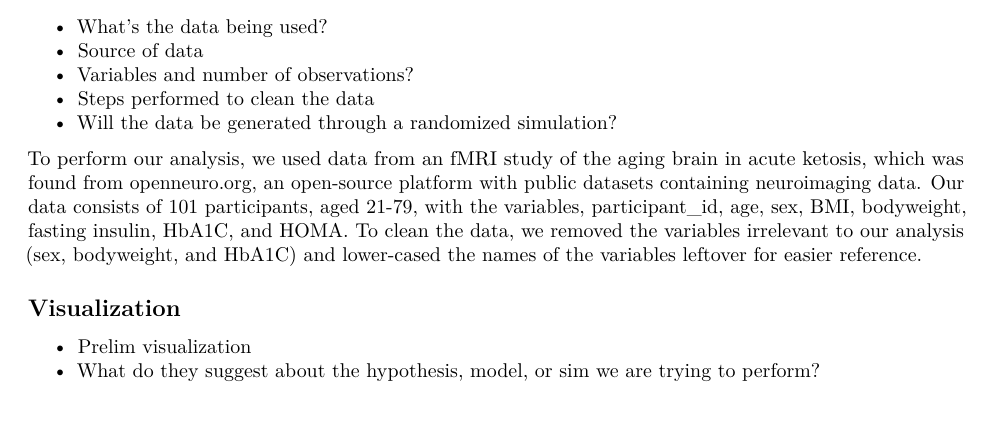
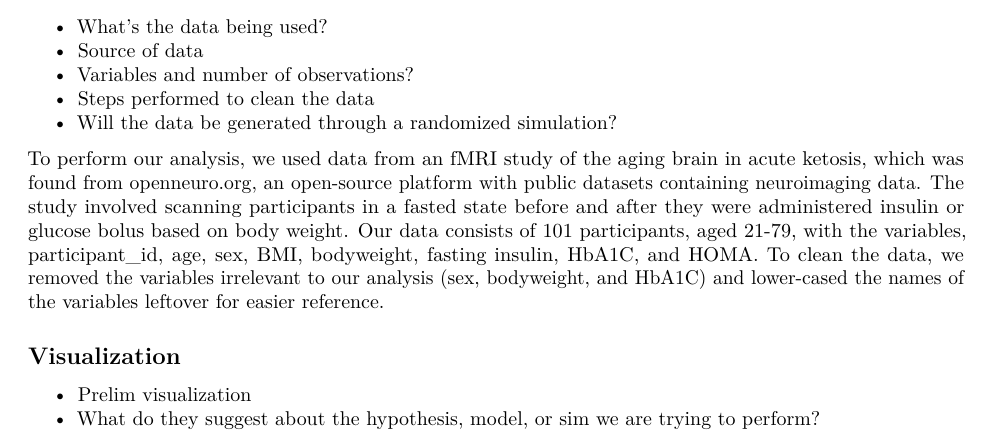
Before and after one commit to jwu458/CS107ProjectGroup14, an R Markdown document (FinalReport.Rmd): part of page 1 of 2, cut so that both start at the same text, the shorter picture padded with empty space. Rendered offline with R 4.5, knitr and Pandoc, then LaTeX, with nearby package versions.

Commit message:
Update FinalReport.Rmd data portion

```diff
--- a/FinalReport.Rmd
+++ b/FinalReport.Rmd
@@ -38,7 +38,14 @@ As we continue to age and develop, our brain does too. According to the National
 - Steps performed to clean the data
 - Will the data be generated through a randomized simulation?
 
-To perform our analysis, we used data from an fMRI study of the aging brain in acute ketosis, which was found from openneuro.org, an open-source platform with public datasets containing neuroimaging data. Our data consists of 101 participants, aged 21-79, with the variables, participant_id, age, sex, BMI, bodyweight, fasting insulin, HbA1C, and HOMA. To clean the data, we removed the variables irrelevant to our analysis (sex, bodyweight, and HbA1C) and lower-cased the names of the variables leftover for easier reference.
+To perform our analysis, we used data from an fMRI study of the aging brain in acute ketosis,
+which was found from openneuro.org, an open-source platform with public datasets containing
+neuroimaging data. The study involved scanning participants in a fasted state before and after
+they were administered insulin or glucose bolus based on body weight. Our data consists of 101
+participants, aged 21-79, with the variables, participant_id, age, sex, BMI, bodyweight, fasting
+insulin, HbA1C, and HOMA. To clean the data, we removed the variables irrelevant to our analysis
+(sex, bodyweight, and HbA1C) and lower-cased the names of the variables leftover for easier
+reference.
 
 ## Visualization
 
```
